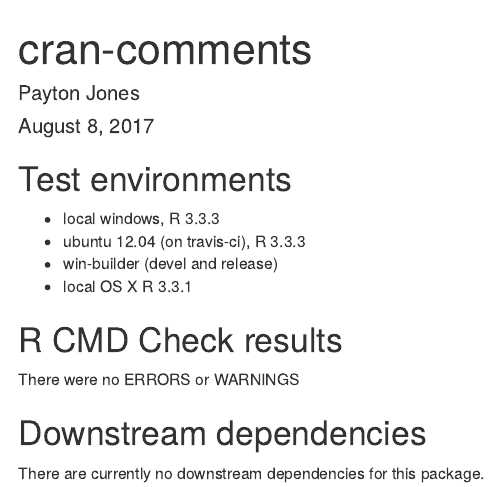
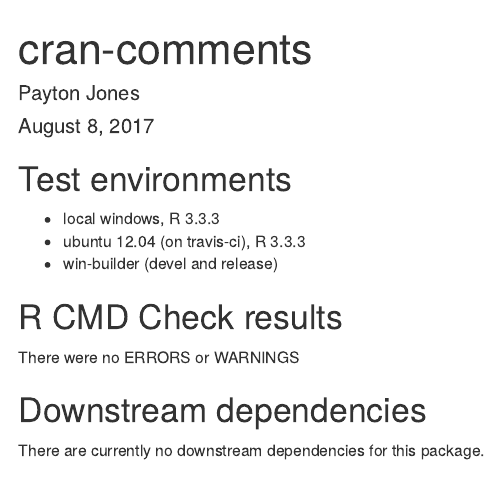
Before and after one commit to paytonjjones/networktools, an R Markdown document (cran-comments.Rmd): the page in a window 1100 px wide, from its top. Rendered offline with R 4.5, knitr and Pandoc, with nearby package versions.

Commit message:
-Did not test this version on Mac

```diff
--- a/cran-comments.Rmd
+++ b/cran-comments.Rmd
@@ -9,7 +9,6 @@ output: html_document
 * local windows, R 3.3.3
 * ubuntu 12.04 (on travis-ci), R 3.3.3
 * win-builder (devel and release)
-* local OS X R 3.3.1
 
 ## R CMD Check results
 There were no ERRORS or WARNINGS
```
